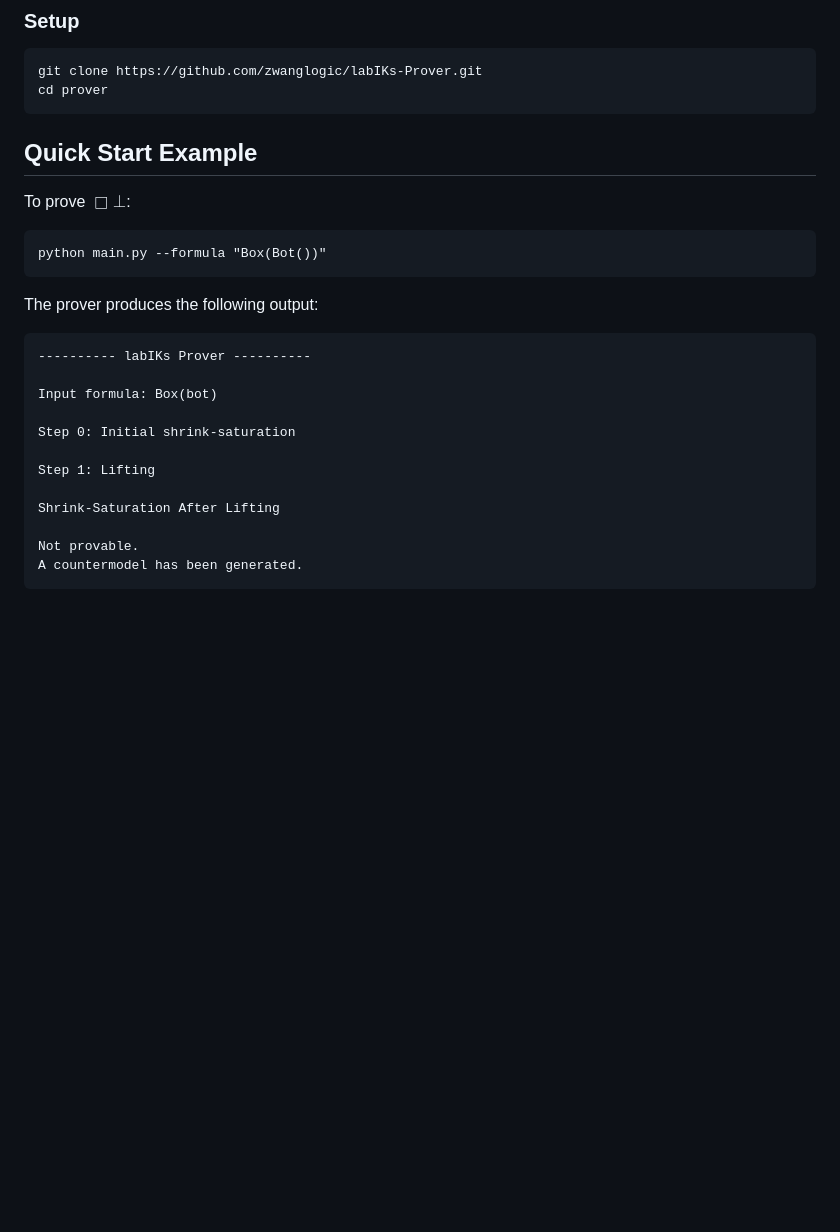
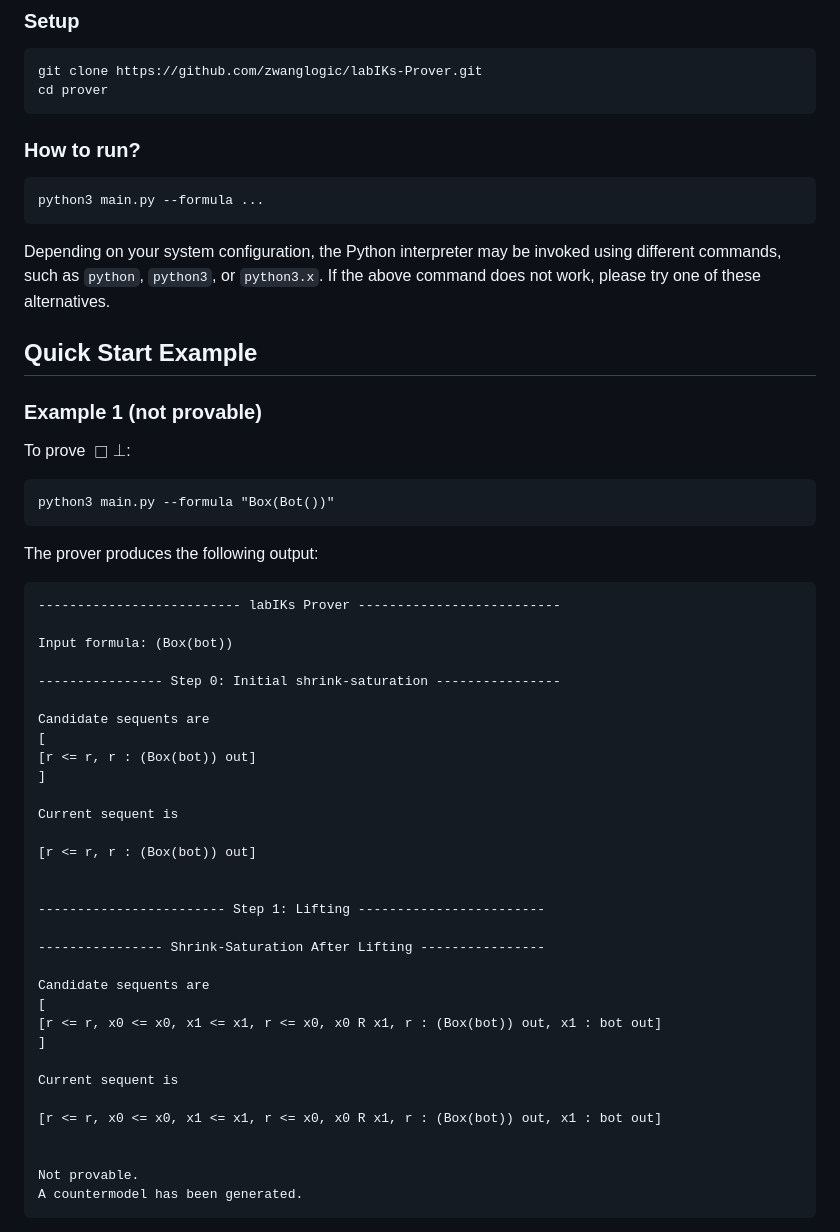
Before and after one commit to zwanglogic/labIKs-Prover, a Markdown page: README.md, the part around the change printed below. Drawn GitHub-style; blank space fills up the shorter version.

````diff
--- a/README.md
+++ b/README.md
@@ -17,23 +17,50 @@ It supports:
 git clone https://github.com/zwanglogic/labIKs-Prover.git
 cd prover
 ```
+### How to run?
+```
+python3 main.py --formula ...
+```
+Depending on your system configuration, the Python interpreter may be invoked using different commands, such as `python`, `python3`, or `python3.x`. If the above command does not work, please try one of these alternatives.
+
 
 ## Quick Start Example
+### Example 1 (not provable)
 To prove $\Box\bot$:
 ```
-python main.py --formula "Box(Bot())"
+python3 main.py --formula "Box(Bot())"
 ```
 The prover produces the following output:
 ```
----------- labIKs Prover ----------
+-------------------------- labIKs Prover --------------------------
 
-Input formula: Box(bot)
+Input formula: (Box(bot))
 
-Step 0: Initial shrink-saturation
+---------------- Step 0: Initial shrink-saturation ----------------
 
-Step 1: Lifting
+Candidate sequents are
+[
+[r <= r, r : (Box(bot)) out]
+]
 
-Shrink-Saturation After Lifting
+Current sequent is
+
+[r <= r, r : (Box(bot)) out]
+
+
+------------------------ Step 1: Lifting ------------------------
+
+---------------- Shrink-Saturation After Lifting ----------------
+
+Candidate sequents are
+[
+[r <= r, x0 <= x0, x1 <= x1, r <= x0, x0 R x1, r : (Box(bot)) out, x1 : bot out]
+]
+
+Current sequent is
+
+[r <= r, x0 <= x0, x1 <= x1, r <= x0, x0 R x1, r : (Box(bot)) out, x1 : bot out]
+
 
 Not provable.
 A countermodel has been generated.
````
Also changed, not shown: other parts of README.md (+34 -0 lines), images/example2.png (added).
